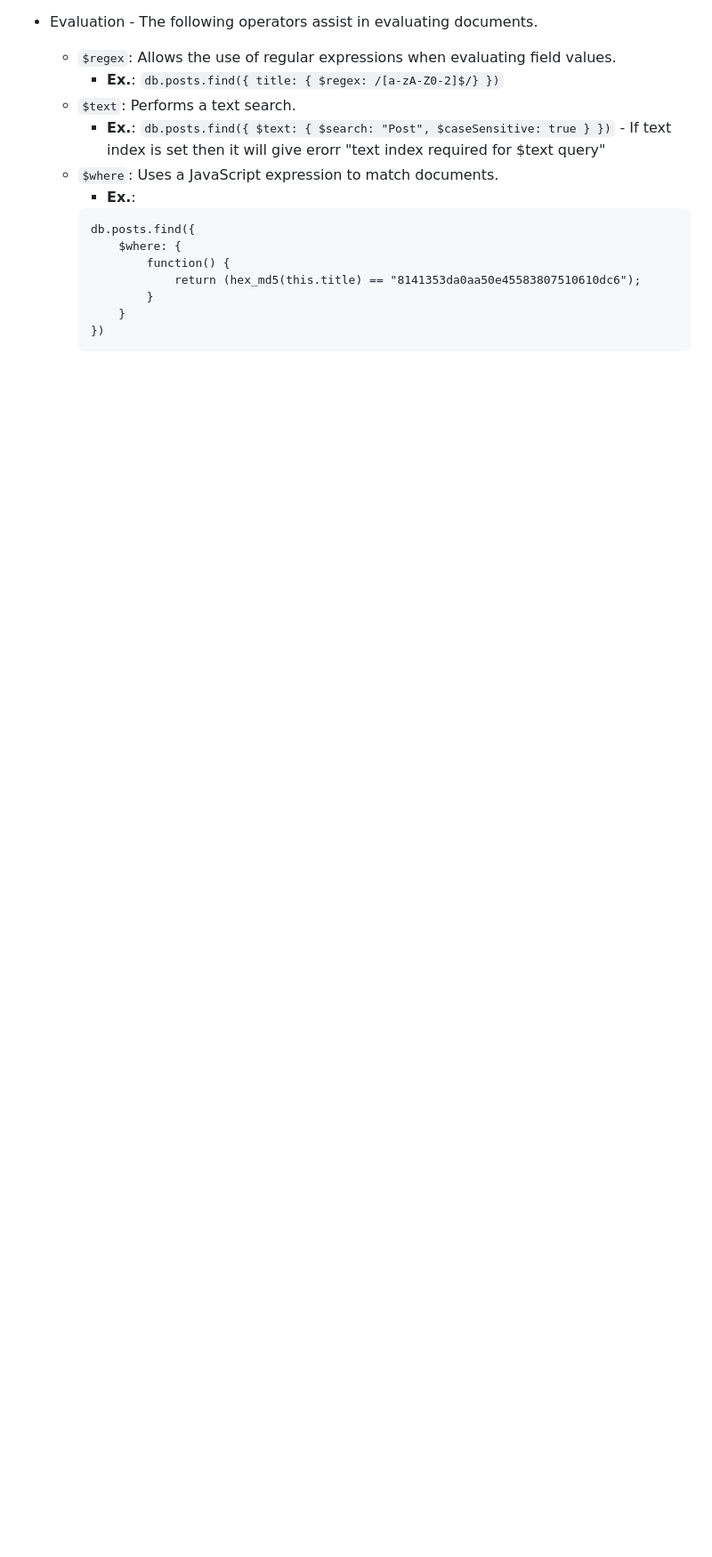
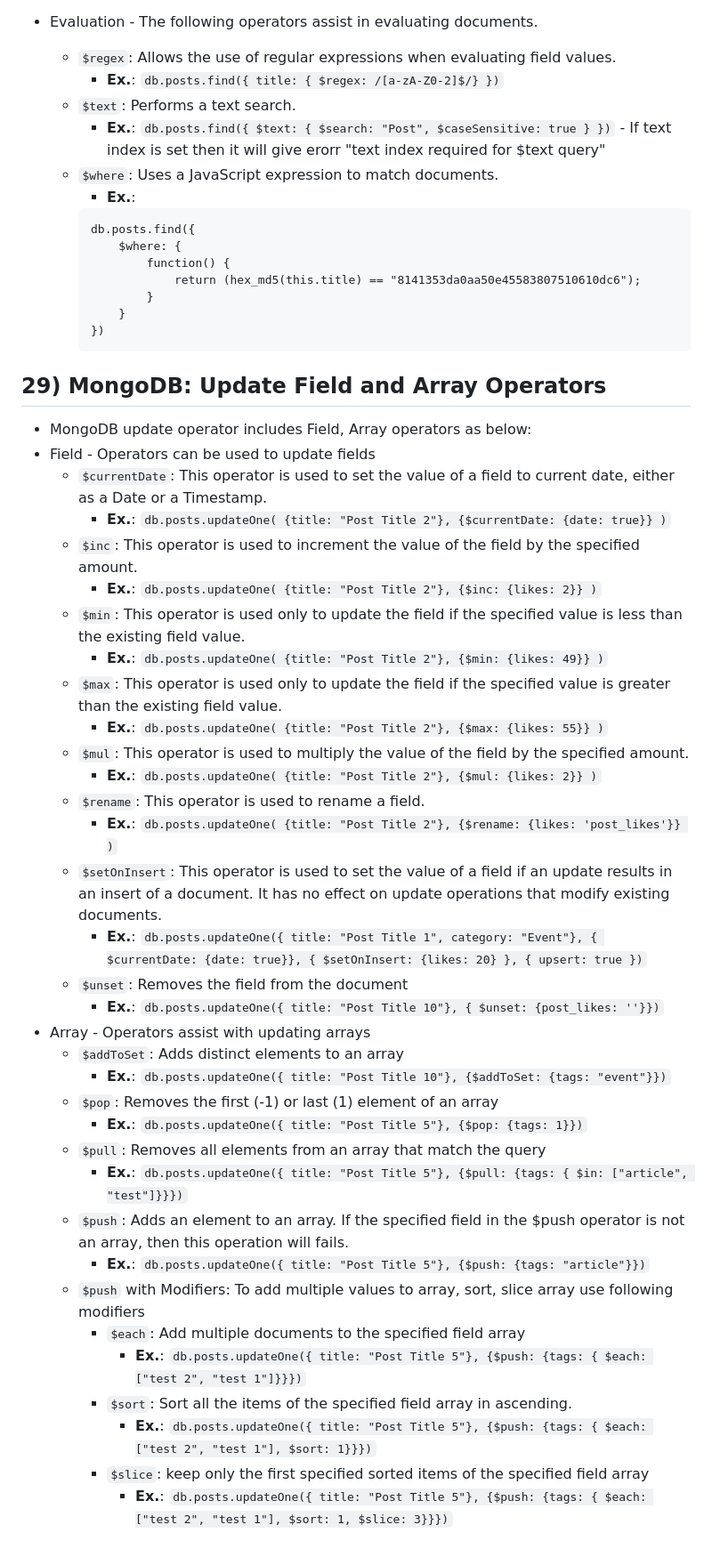
Before and after one commit to theravipatel/nodejs-tutorial, a Markdown page: README.md, the part around the change. Shown at 89% size. Rendered like a GitHub page; blank space fills up the shorter version.

Commit message:
MongoDB: Update Field and Array Operators

````diff
--- a/README.md
+++ b/README.md
@@ -714,3 +714,39 @@ app.listen(5000);
             }
         })
         ```
+
+## 29) MongoDB: Update Field and Array Operators
+- MongoDB update operator includes Field, Array operators as below:
+- Field - Operators can be used to update fields
+    - `$currentDate`: This operator is used to set the value of a field to current date, either as a Date or a Timestamp.
+        - **Ex.**: `db.posts.updateOne( {title: "Post Title 2"}, {$currentDate: {date: true}} )`
+    - `$inc`: This operator is used to increment the value of the field by the specified amount.
+        - **Ex.**: `db.posts.updateOne( {title: "Post Title 2"}, {$inc: {likes: 2}} )`
+    - `$min`: This operator is used only to update the field if the specified value is less than the existing field value.
+        - **Ex.**: `db.posts.updateOne( {title: "Post Title 2"}, {$min: {likes: 49}} )`
+    - `$max`: This operator is used only to update the field if the specified value is greater than the existing field value.
+        - **Ex.**: `db.posts.updateOne( {title: "Post Title 2"}, {$max: {likes: 55}} )`
+    - `$mul`: This operator is used to multiply the value of the field by the specified amount.
+        - **Ex.**: `db.posts.updateOne( {title: "Post Title 2"}, {$mul: {likes: 2}} )`
+    - `$rename`: This operator is used to rename a field.
+        - **Ex.**: `db.posts.updateOne( {title: "Post Title 2"}, {$rename: {likes: 'post_likes'}} )`
+    - `$setOnInsert`: This operator is used to set the value of a field if an update results in an insert of a document. It has no effect on update operations that modify existing documents.
+        - **Ex.**: `db.posts.updateOne({ title: "Post Title 1", category: "Event"}, { $currentDate: {date: true}}, { $setOnInsert: {likes: 20} }, { upsert: true })`
+    - `$unset`: Removes the field from the document
+        - **Ex.**: `db.posts.updateOne({ title: "Post Title 10"}, { $unset: {post_likes: ''}})`
+- Array - Operators assist with updating arrays
+    - `$addToSet`: Adds distinct elements to an array
+        - **Ex.**: `db.posts.updateOne({ title: "Post Title 10"}, {$addToSet: {tags: "event"}})`
+    - `$pop`: Removes the first (-1) or last (1) element of an array
+        - **Ex.**: `db.posts.updateOne({ title: "Post Title 5"}, {$pop: {tags: 1}})`
+    - `$pull`: Removes all elements from an array that match the query
+        - **Ex.**: `db.posts.updateOne({ title: "Post Title 5"}, {$pull: {tags: { $in: ["article", "test"]}}})`
+    - `$push`: Adds an element to an array. If the specified field in the $push operator is not an array, then this operation will fails.
+        - **Ex.**: `db.posts.updateOne({ title: "Post Title 5"}, {$push: {tags: "article"}})`
+    - `$push` with Modifiers: To add multiple values to array, sort, slice array use following modifiers
+        - `$each`: Add multiple documents to the specified field array
+            - **Ex.**: `db.posts.updateOne({ title: "Post Title 5"}, {$push: {tags: { $each: ["test 2", "test 1"]}}})`
+        - `$sort`: Sort all the items of the specified field array in ascending.
+            - **Ex.**: `db.posts.updateOne({ title: "Post Title 5"}, {$push: {tags: { $each: ["test 2", "test 1"], $sort: 1}}})`
+        - `$slice`: keep only the first specified sorted items of the specified field array
+            - **Ex.**: `db.posts.updateOne({ title: "Post Title 5"}, {$push: {tags: { $each: ["test 2", "test 1"], $sort: 1, $slice: 3}}})`
````
